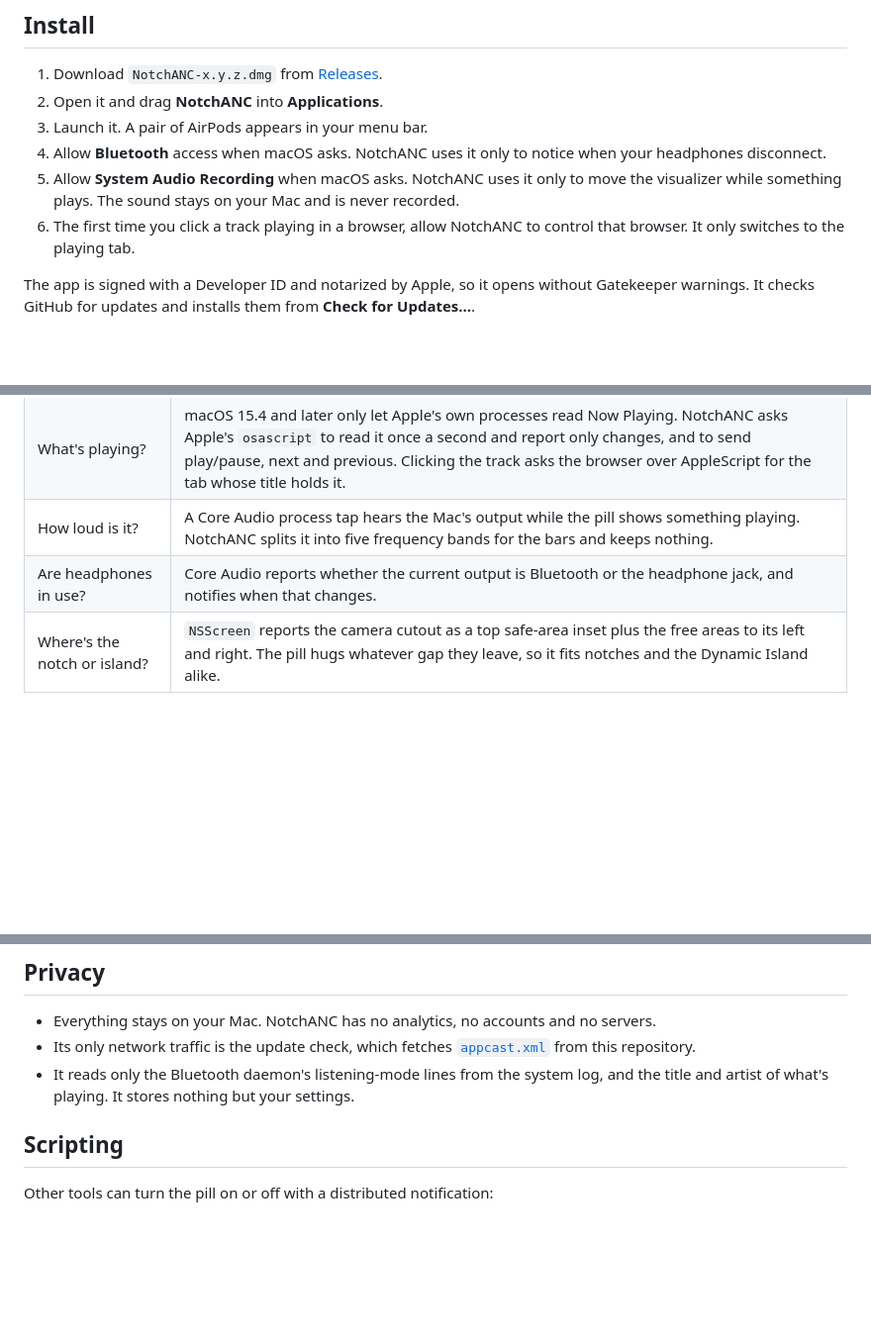
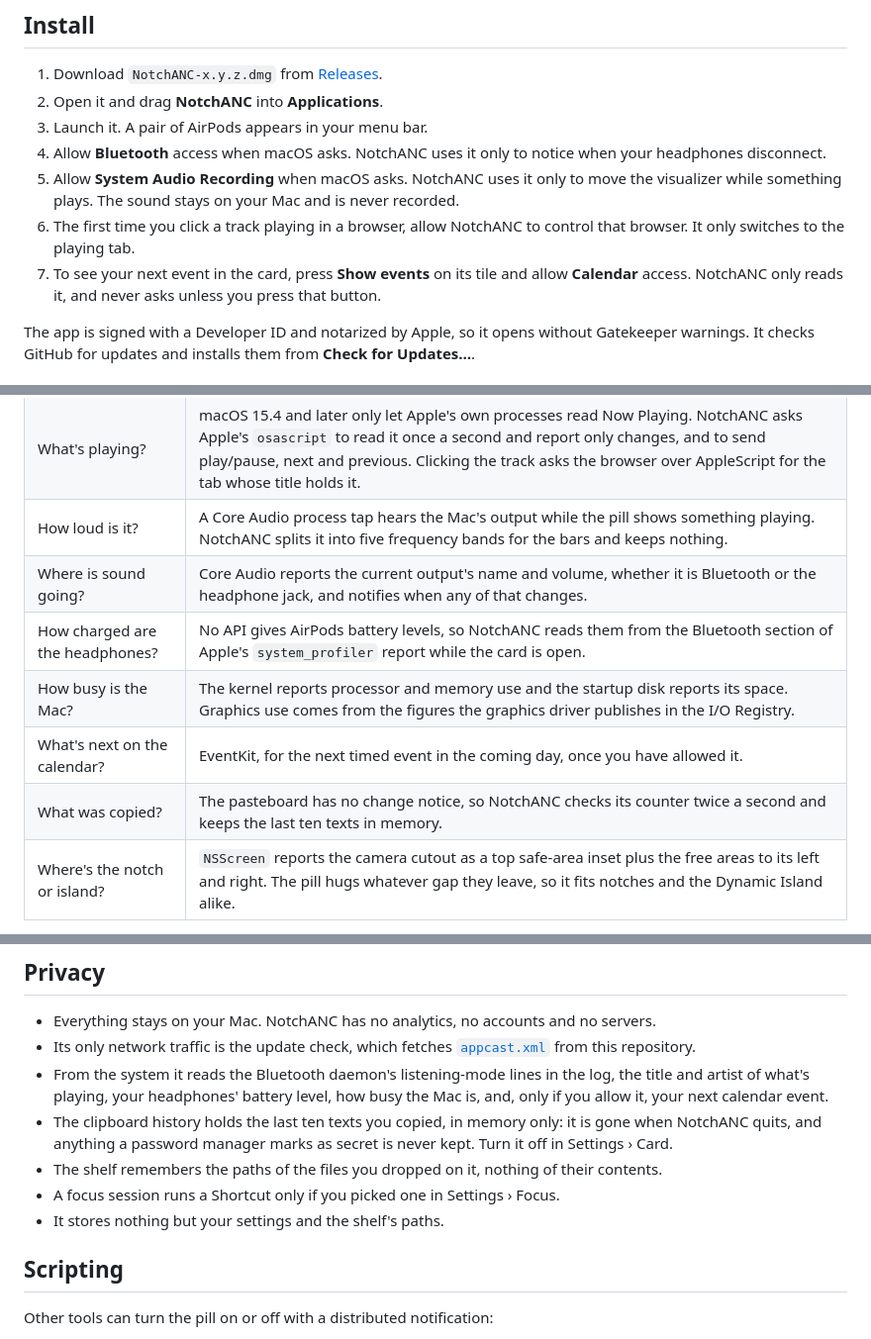
Before and after one commit to nyintosh/notchanc, a Markdown page: README.md, 3 parts joined by grey strips. Shown at 99% size. Drawn GitHub-style; blank space fills up the shorter version.

```diff
--- a/README.md
+++ b/README.md
@@ -63,6 +63,7 @@ On displays without a notch, such as an external monitor, the pill sits centred
 4. Allow **Bluetooth** access when macOS asks. NotchANC uses it only to notice when your headphones disconnect.
 5. Allow **System Audio Recording** when macOS asks. NotchANC uses it only to move the visualizer while something plays. The sound stays on your Mac and is never recorded.
 6. The first time you click a track playing in a browser, allow NotchANC to control that browser. It only switches to the playing tab.
+7. To see your next event in the card, press **Show events** on its tile and allow **Calendar** access. NotchANC only reads it, and never asks unless you press that button.
 
 The app is signed with a Developer ID and notarized by Apple, so it opens without Gatekeeper warnings. It checks GitHub for updates and installs them from **Check for Updates…**.
 
@@ -75,7 +76,11 @@ macOS has no public API for any of this, so NotchANC combines what the system al
 | Is Noise Cancellation on? | The Bluetooth daemon logs every listening-mode change, for example `LsnM ANC`. NotchANC reads it with Apple's `log` tool: the last 30 minutes at launch, then a live stream. |
 | What's playing? | macOS 15.4 and later only let Apple's own processes read Now Playing. NotchANC asks Apple's `osascript` to read it once a second and report only changes, and to send play/pause, next and previous. Clicking the track asks the browser over AppleScript for the tab whose title holds it. |
 | How loud is it? | A Core Audio process tap hears the Mac's output while the pill shows something playing. NotchANC splits it into five frequency bands for the bars and keeps nothing. |
-| Are headphones in use? | Core Audio reports whether the current output is Bluetooth or the headphone jack, and notifies when that changes. |
+| Where is sound going? | Core Audio reports the current output's name and volume, whether it is Bluetooth or the headphone jack, and notifies when any of that changes. |
+| How charged are the headphones? | No API gives AirPods battery levels, so NotchANC reads them from the Bluetooth section of Apple's `system_profiler` report while the card is open. |
+| How busy is the Mac? | The kernel reports processor and memory use and the startup disk reports its space. Graphics use comes from the figures the graphics driver publishes in the I/O Registry. |
+| What's next on the calendar? | EventKit, for the next timed event in the coming day, once you have allowed it. |
+| What was copied? | The pasteboard has no change notice, so NotchANC checks its counter twice a second and keeps the last ten texts in memory. |
 | Where's the notch or island? | `NSScreen` reports the camera cutout as a top safe-area inset plus the free areas to its left and right. The pill hugs whatever gap they leave, so it fits notches and the Dynamic Island alike. |
 
 The pill is a borderless, non-activating window at menu bar level. It ignores the mouse unless the pointer is on it, so you can still use the menu bar underneath.
@@ -86,7 +91,11 @@ These sources are undocumented and may change with a macOS update. If one stops
 
 - Everything stays on your Mac. NotchANC has no analytics, no accounts and no servers.
 - Its only network traffic is the update check, which fetches [`appcast.xml`](appcast.xml) from this repository.
-- It reads only the Bluetooth daemon's listening-mode lines from the system log, and the title and artist of what's playing. It stores nothing but your settings.
+- From the system it reads the Bluetooth daemon's listening-mode lines in the log, the title and artist of what's playing, your headphones' battery level, how busy the Mac is, and, only if you allow it, your next calendar event.
+- The clipboard history holds the last ten texts you copied, in memory only: it is gone when NotchANC quits, and anything a password manager marks as secret is never kept. Turn it off in Settings › Card.
+- The shelf remembers the paths of the files you dropped on it, nothing of their contents.
+- A focus session runs a Shortcut only if you picked one in Settings › Focus.
+- It stores nothing but your settings and the shelf's paths.
 
 ## Scripting
 
```
Also changed, not shown: other parts of README.md (+12 -7 lines), CHANGELOG.md (+1 -1 lines), docs/development.md (+3 -3 lines), docs/images/display-hover.png, docs/images/notch-hover.png, 1 other file.
